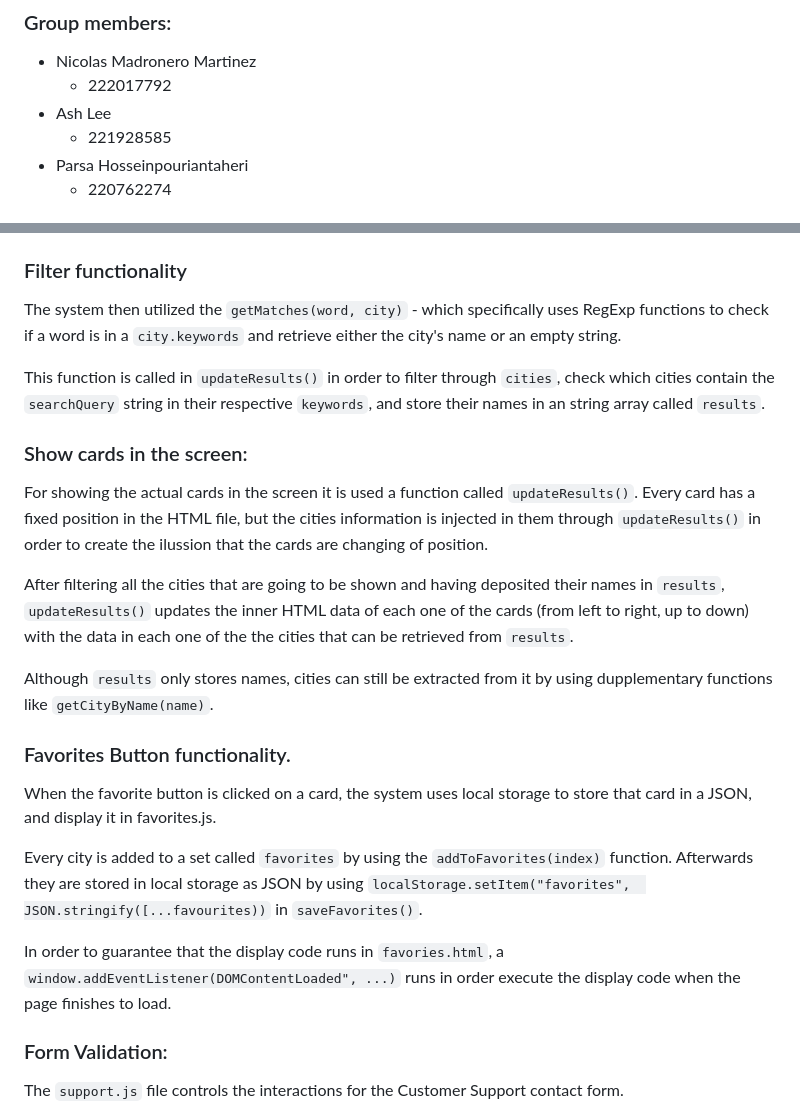
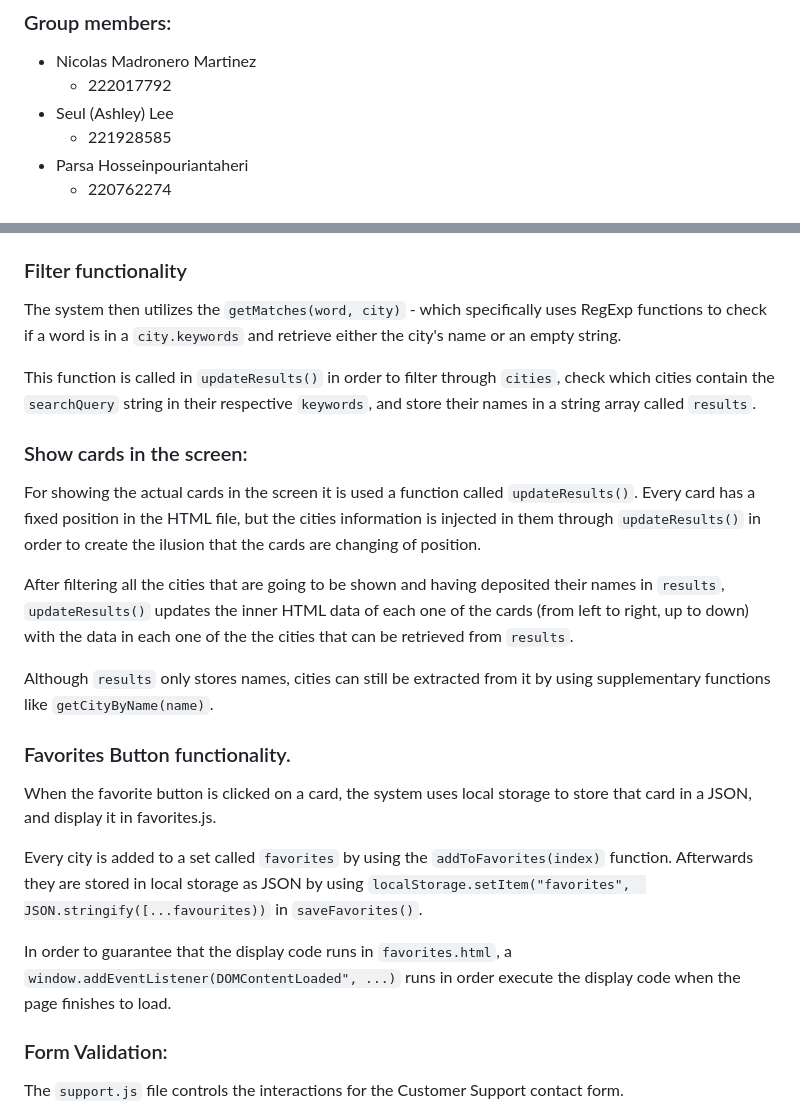
Before and after one commit to Nicolas-Madronero/itec3020, a Markdown page: README.md, 2 parts joined by grey strips. Rendered like a GitHub page.

Commit message:
Fix group member names and typos in README
Updated group member names and corrected typos in the README.

```diff
--- a/README.md
+++ b/README.md
@@ -3,7 +3,7 @@
 ### Group members:
 - Nicolas Madronero Martinez
   - 222017792
-- Ash Lee
+- Seul (Ashley) Lee
   - 221928585
 - Parsa Hosseinpouriantaheri
   - 220762274
@@ -17,23 +17,23 @@ The system assigns to each city a non-unique identifier called `keywords` which
 ### Search functionality
 The system utilizes a function called `searchTrip()` in order to retrieve the String information entered by the user and put it into the global variable `searchQuery`.
 ### Filter functionality
-The system then utilized the `getMatches(word, city)` - which specifically uses RegExp functions to check if a word is in a `city.keywords` and retrieve either the city's name or an empty string.
+The system then utilizes the `getMatches(word, city)` - which specifically uses RegExp functions to check if a word is in a `city.keywords` and retrieve either the city's name or an empty string.
 
-This function is called in `updateResults()` in order to filter through `cities`, check which cities contain the `searchQuery` string in their respective `keywords`, and store their names in an string array called `results`.
+This function is called in `updateResults()` in order to filter through `cities`, check which cities contain the `searchQuery` string in their respective `keywords`, and store their names in a string array called `results`.
 
 ### Show cards in the screen:
-For showing the actual cards in the screen it is used a function called `updateResults()`. Every card has a fixed position in the HTML file, but the cities information is injected in them through `updateResults()` in order to create the ilussion that the cards are changing of position.
+For showing the actual cards in the screen it is used a function called `updateResults()`. Every card has a fixed position in the HTML file, but the cities information is injected in them through `updateResults()` in order to create the ilusion that the cards are changing of position.
 
 After filtering all the cities that are going to be shown and having deposited their names in `results`, `updateResults()` updates the inner HTML data of each one of the cards (from left to right, up to down) with the data in each one of the the cities that can be retrieved from `results`.
 
-Although `results` only stores names, cities can still be extracted from it by using dupplementary functions like `getCityByName(name)`.
+Although `results` only stores names, cities can still be extracted from it by using supplementary functions like `getCityByName(name)`.
 
 ### Favorites Button functionality.
 When the favorite button is clicked on a card, the system uses local storage to store that card in a JSON, and display it in favorites.js.
 
 Every city is added to a set called `favorites` by using the `addToFavorites(index)` function. Afterwards they are stored in local storage as JSON by using `localStorage.setItem("favorites",  JSON.stringify([...favourites))` in `saveFavorites()`.
 
-In order to guarantee that the display code runs in `favories.html`, a `window.addEventListener(DOMContentLoaded", ...)` runs in order execute the display code when the page finishes to load.
+In order to guarantee that the display code runs in `favorites.html`, a `window.addEventListener(DOMContentLoaded", ...)` runs in order execute the display code when the page finishes to load.
 
 ### Form Validation:
 
```
